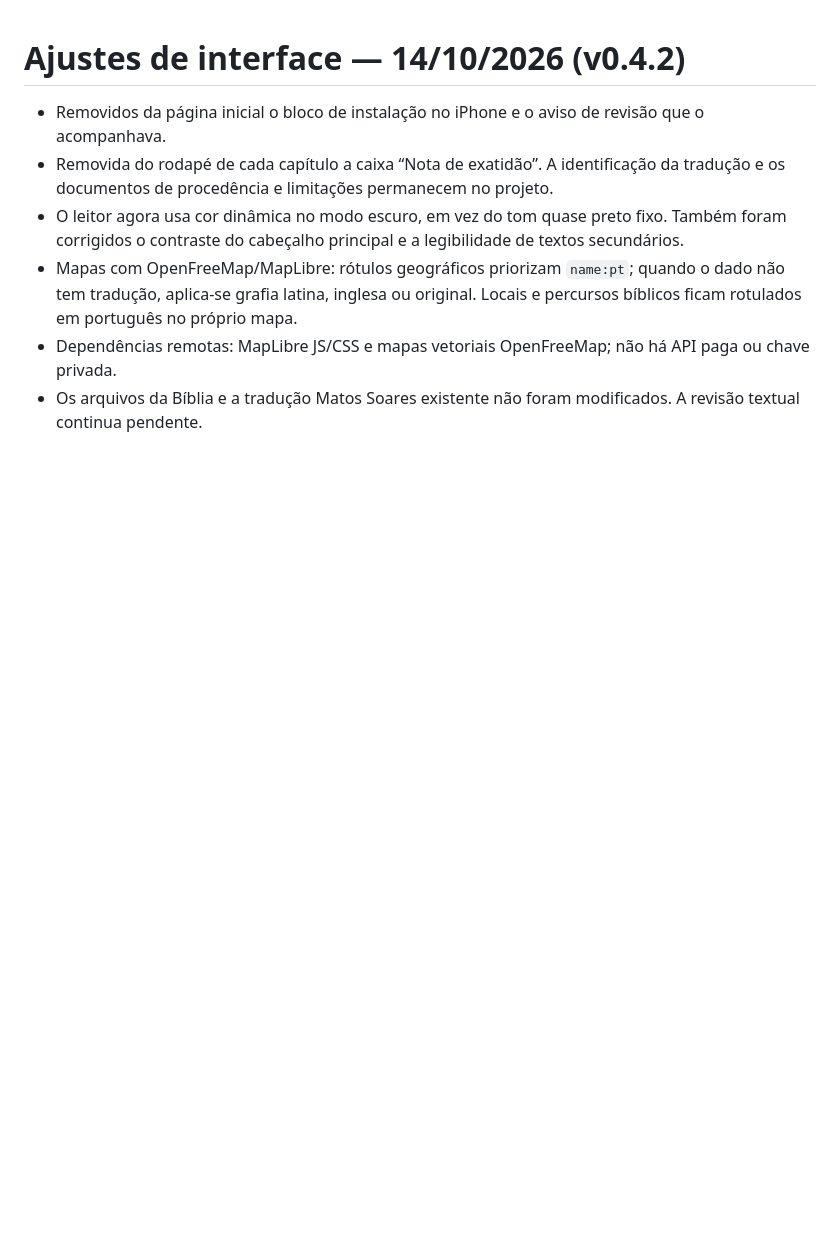
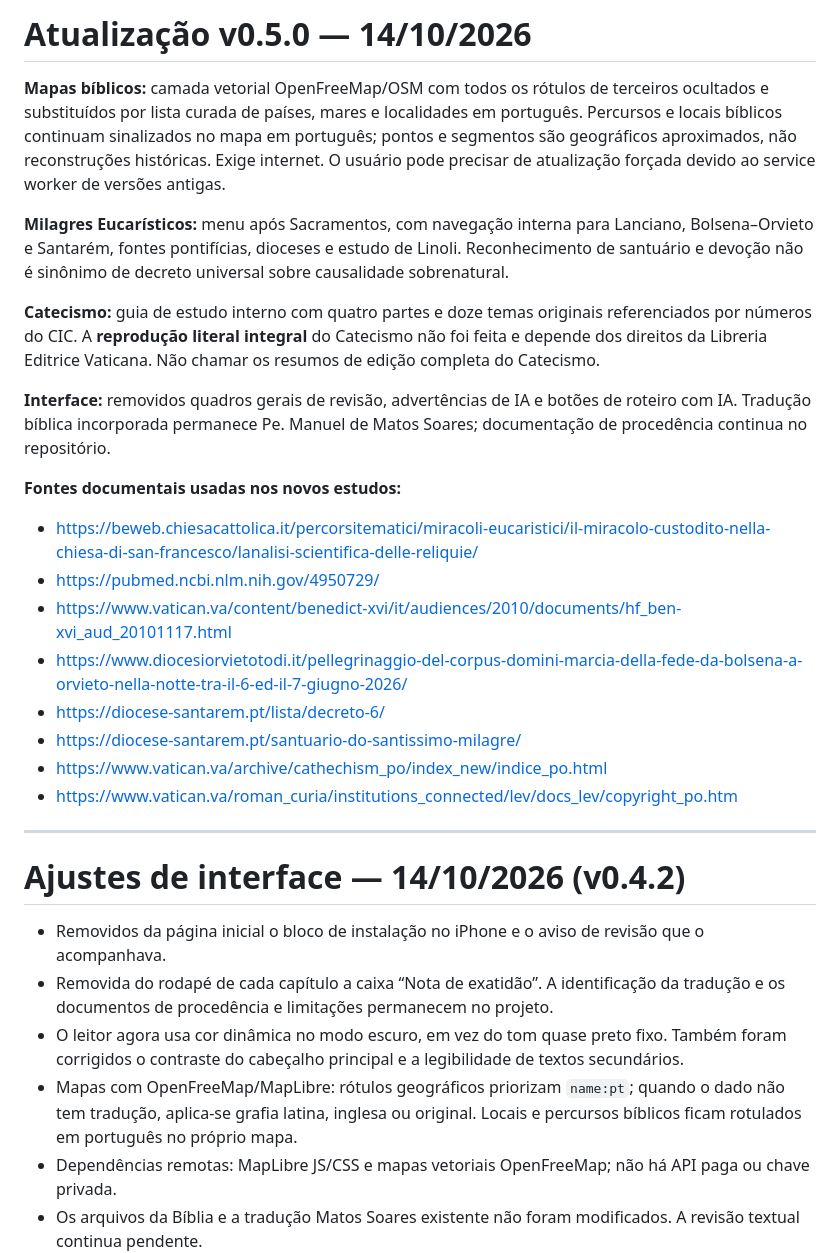
Before and after one commit to Luiz-Andrade99/F-Escritura-Tradi-o, a Markdown page: README.md, the part around the change. GitHub-like rendering; blank space fills up the shorter version.

Commit message:
docs: atualização v0.5.0 e fontes dos novos estudos

```diff
--- a/README.md
+++ b/README.md
@@ -1,3 +1,25 @@
+# Atualização v0.5.0 — 14/10/2026
+
+**Mapas bíblicos:** camada vetorial OpenFreeMap/OSM com todos os rótulos de terceiros ocultados e substituídos por lista curada de países, mares e localidades em português. Percursos e locais bíblicos continuam sinalizados no mapa em português; pontos e segmentos são geográficos aproximados, não reconstruções históricas. Exige internet. O usuário pode precisar de atualização forçada devido ao service worker de versões antigas.
+
+**Milagres Eucarísticos:** menu após Sacramentos, com navegação interna para Lanciano, Bolsena–Orvieto e Santarém, fontes pontifícias, dioceses e estudo de Linoli. Reconhecimento de santuário e devoção não é sinônimo de decreto universal sobre causalidade sobrenatural.
+
+**Catecismo:** guia de estudo interno com quatro partes e doze temas originais referenciados por números do CIC. A **reprodução literal integral** do Catecismo não foi feita e depende dos direitos da Libreria Editrice Vaticana. Não chamar os resumos de edição completa do Catecismo.
+
+**Interface:** removidos quadros gerais de revisão, advertências de IA e botões de roteiro com IA. Tradução bíblica incorporada permanece Pe. Manuel de Matos Soares; documentação de procedência continua no repositório.
+
+**Fontes documentais usadas nos novos estudos:**
+- https://beweb.chiesacattolica.it/percorsitematici/miracoli-eucaristici/il-miracolo-custodito-nella-chiesa-di-san-francesco/lanalisi-scientifica-delle-reliquie/
+- https://pubmed.ncbi.nlm.nih.gov/4950729/
+- https://www.vatican.va/content/benedict-xvi/it/audiences/2010/documents/hf_ben-xvi_aud_20101117.html
+- https://www.diocesiorvietotodi.it/pellegrinaggio-del-corpus-domini-marcia-della-fede-da-bolsena-a-orvieto-nella-notte-tra-il-6-ed-il-7-giugno-2026/
+- https://diocese-santarem.pt/lista/decreto-6/
+- https://diocese-santarem.pt/santuario-do-santissimo-milagre/
+- https://www.vatican.va/archive/cathechism_po/index_new/indice_po.html
+- https://www.vatican.va/roman_curia/institutions_connected/lev/docs_lev/copyright_po.htm
+
+---
+
 # Ajustes de interface — 14/10/2026 (v0.4.2)
 
 - Removidos da página inicial o bloco de instalação no iPhone e o aviso de revisão que o acompanhava.
```
